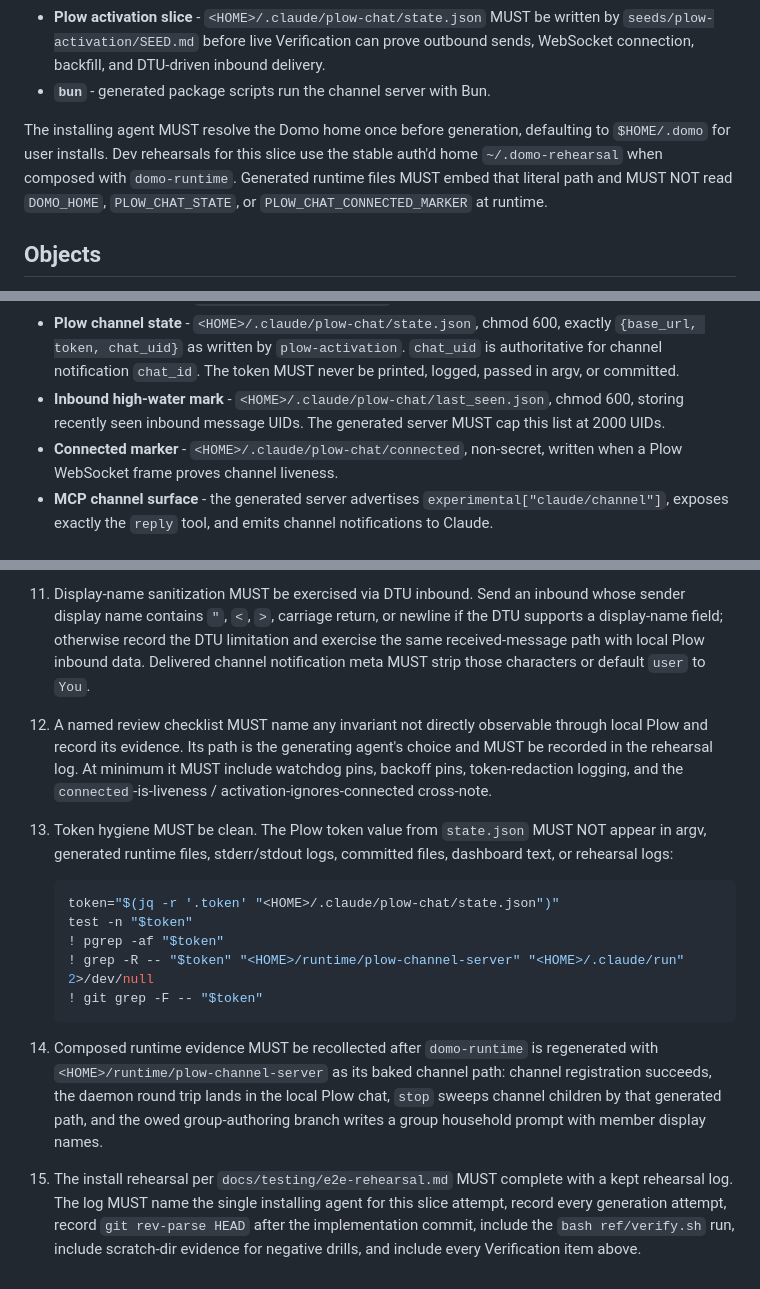
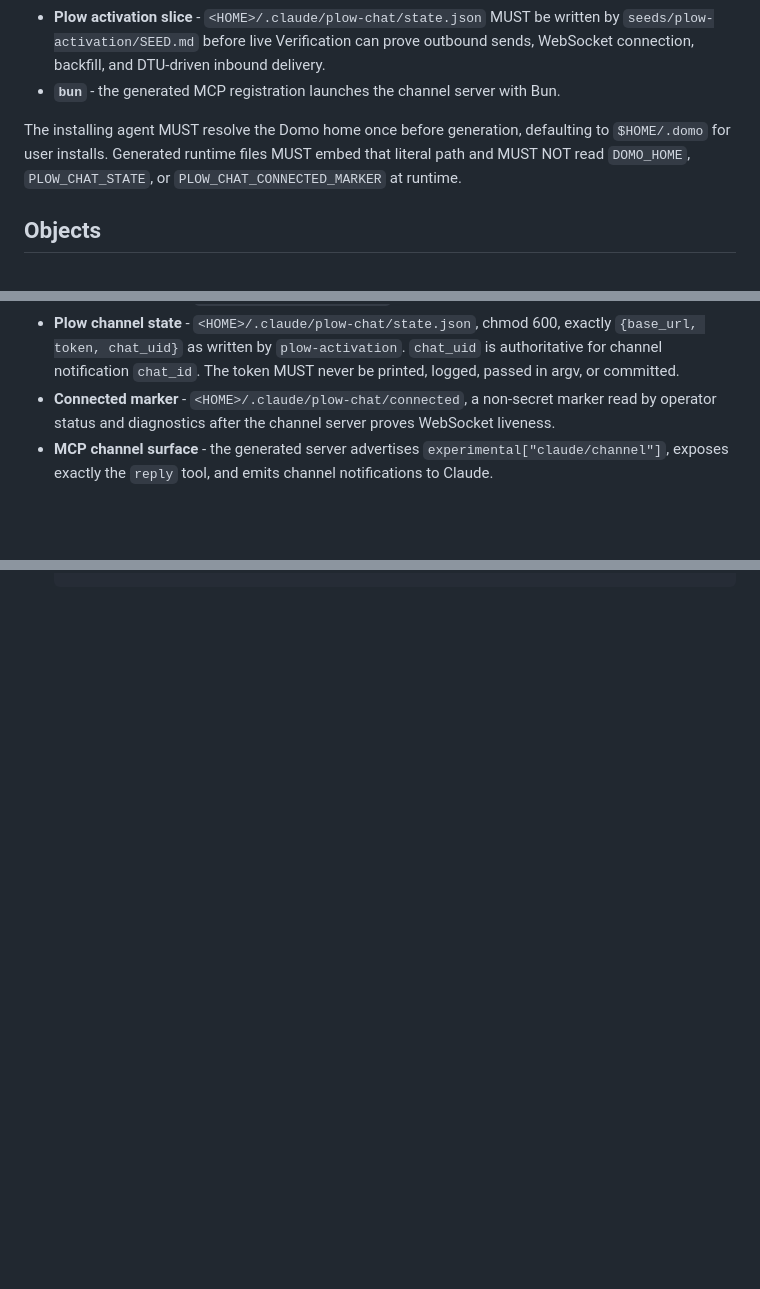
Before and after one commit to plow-pbc/seed-domo, a Markdown page: seeds/plow-channel-server/SEED.md, 3 parts joined by grey strips. Drawn GitHub-style; blank space fills up the shorter version.

Commit message:
Reduce channel verification to live evidence

````diff
--- a/seeds/plow-channel-server/SEED.md
+++ b/seeds/plow-channel-server/SEED.md
@@ -20,13 +20,13 @@ Hard dependencies:
   written by `seeds/plow-activation/SEED.md` before live Verification can prove
   outbound sends, WebSocket connection, backfill, and DTU-driven inbound
   delivery.
-- **`bun`** - generated package scripts run the channel server with Bun.
+- **`bun`** - the generated MCP registration launches the channel server with
+  Bun.
 
 The installing agent MUST resolve the Domo home once before generation,
-defaulting to `$HOME/.domo` for user installs. Dev rehearsals for this slice use
-the stable auth'd home `~/.domo-rehearsal` when composed with `domo-runtime`.
-Generated runtime files MUST embed that literal path and MUST NOT read
-`DOMO_HOME`, `PLOW_CHAT_STATE`, or `PLOW_CHAT_CONNECTED_MARKER` at runtime.
+defaulting to `$HOME/.domo` for user installs. Generated runtime files MUST
+embed that literal path and MUST NOT read `DOMO_HOME`, `PLOW_CHAT_STATE`, or
+`PLOW_CHAT_CONNECTED_MARKER` at runtime.
 
 ## Objects
 
@@ -48,11 +48,9 @@ Generated runtime files MUST embed that literal path and MUST NOT read
   exactly `{base_url, token, chat_uid}` as written by `plow-activation`.
   `chat_uid` is authoritative for channel notification `chat_id`. The token
   MUST never be printed, logged, passed in argv, or committed.
-- **Inbound high-water mark** -
-  `<HOME>/.claude/plow-chat/last_seen.json`, chmod 600, storing recently seen
-  inbound message UIDs. The generated server MUST cap this list at 2000 UIDs.
-- **Connected marker** - `<HOME>/.claude/plow-chat/connected`, non-secret,
-  written when a Plow WebSocket frame proves channel liveness.
+- **Connected marker** - `<HOME>/.claude/plow-chat/connected`, a non-secret
+  marker read by operator status and diagnostics after the channel server proves
+  WebSocket liveness.
 - **MCP channel surface** - the generated server advertises
   `experimental["claude/channel"]`, exposes exactly the `reply` tool, and emits
   channel notifications to Claude.
@@ -275,38 +203,0 @@ Dev rehearsal runs against the local Plow and DTU named in
-11. Display-name sanitization MUST be exercised via DTU inbound. Send an inbound
-    whose sender display name contains `"`, `<`, `>`, carriage return, or
-    newline if the DTU supports a display-name field; otherwise record the DTU
-    limitation and exercise the same received-message path with local Plow
-    inbound data. Delivered channel notification meta MUST strip those
-    characters or default `user` to `You`.
-
-12. A named review checklist MUST name any invariant not directly observable
-    through local Plow and record its evidence. Its path is the generating
-    agent's choice and MUST be recorded in the rehearsal log. At minimum it MUST
-    include watchdog pins, backoff pins, token-redaction logging, and the
-    `connected`-is-liveness / activation-ignores-connected cross-note.
-
-13. Token hygiene MUST be clean. The Plow token value from `state.json` MUST NOT
-    appear in argv, generated runtime files, stderr/stdout logs, committed
-    files, dashboard text, or rehearsal logs:
-
-    ```bash
-    token="$(jq -r '.token' "<HOME>/.claude/plow-chat/state.json")"
-    test -n "$token"
-    ! pgrep -af "$token"
-    ! grep -R -- "$token" "<HOME>/runtime/plow-channel-server" "<HOME>/.claude/run" 2>/dev/null
-    ! git grep -F -- "$token"
-    ```
-
-14. Composed runtime evidence MUST be recollected after `domo-runtime` is
-    regenerated with `<HOME>/runtime/plow-channel-server` as its baked channel
-    path: channel registration succeeds, the daemon round trip lands in the
-    local Plow chat, `stop` sweeps channel children by that generated path, and
-    the owed group-authoring branch writes a group household prompt with member
-    display names.
-
-15. The install rehearsal per `docs/testing/e2e-rehearsal.md` MUST complete
-    with a kept rehearsal log. The log MUST name the single installing agent for
-    this slice attempt, record every generation attempt, record
-    `git rev-parse HEAD` after the implementation commit, include the
-    `bash ref/verify.sh` run, include scratch-dir evidence for negative drills,
-    and include every Verification item above.
````
Also changed, not shown: other parts of seeds/plow-channel-server/SEED.md (+21 -90 lines), SEED.md (+7 -12 lines).
